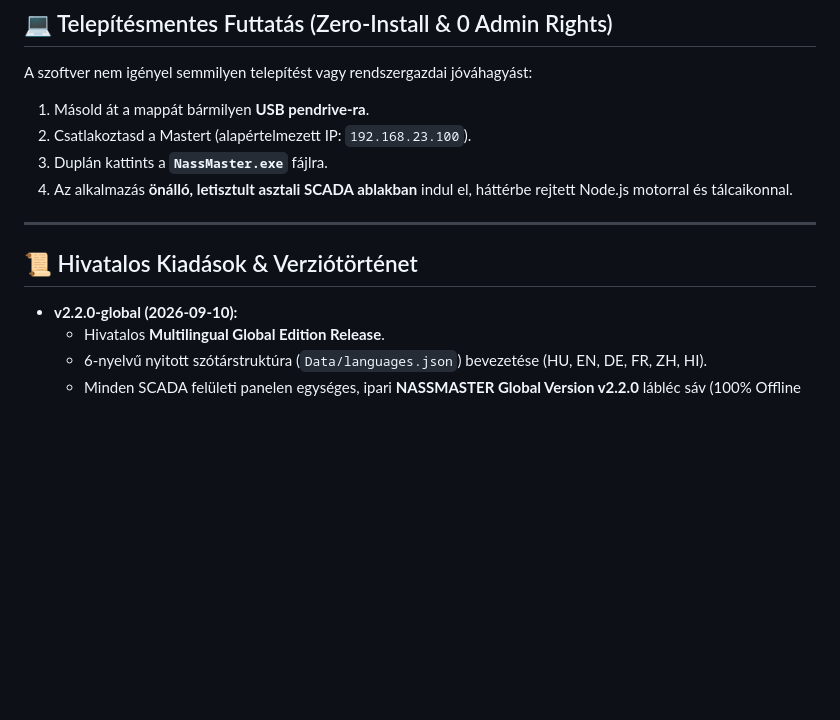
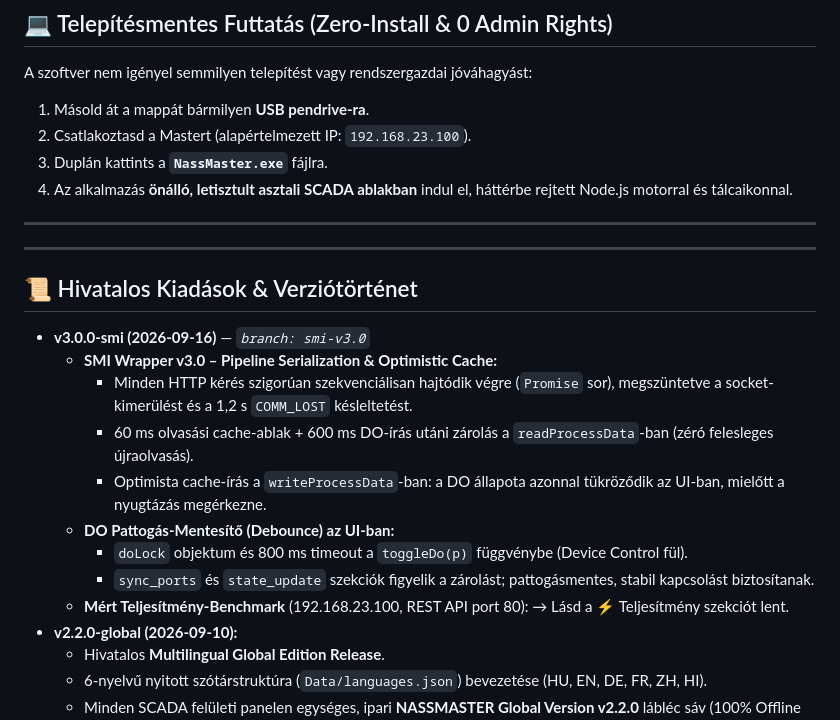
Before and after one commit to grezoo/NASS-MASTER-NI-LIB, a Markdown page: README.md, the part around one of its changes. GitHub-like rendering; blank space fills up the shorter version.

```diff
--- a/README.md
+++ b/README.md
@@ -90,8 +90,20 @@ A szoftver nem igényel semmilyen telepítést vagy rendszergazdai jóváhagyás
 
 ---
 
+---
+
 ## 📜 Hivatalos Kiadások & Verziótörténet
 
+* **v3.0.0-smi (2026-09-16)** — *`branch: smi-v3.0`*
+  * **SMI Wrapper v3.0 – Pipeline Serialization & Optimistic Cache:**
+    * Minden HTTP kérés szigorúan szekvenciálisan hajtódik végre (`Promise` sor), megszüntetve a socket-kimerülést és a 1,2 s `COMM_LOST` késleltetést.
+    * 60 ms olvasási cache-ablak + 600 ms DO-írás utáni zárolás a `readProcessData`-ban (zéró felesleges újraolvasás).
+    * Optimista cache-írás a `writeProcessData`-ban: a DO állapota azonnal tükröződik az UI-ban, mielőtt a nyugtázás megérkezne.
+  * **DO Pattogás-Mentesítő (Debounce) az UI-ban:**
+    * `doLock` objektum és 800 ms timeout a `toggleDo(p)` függvénybe (Device Control fül).
+    * `sync_ports` és `state_update` szekciók figyelik a zárolást; pattogásmentes, stabil kapcsolást biztosítanak.
+  * **Mért Teljesítmény-Benchmark** (192.168.23.100, REST API port 80):
+    → Lásd a ⚡ Teljesítmény szekciót lent.
 * **v2.2.0-global (2026-09-10):**
   * Hivatalos **Multilingual Global Edition Release**.
   * 6-nyelvű nyitott szótárstruktúra (`Data/languages.json`) bevezetése (HU, EN, DE, FR, ZH, HI).
```
Also changed, not shown: other parts of README.md (+25 -0 lines).
